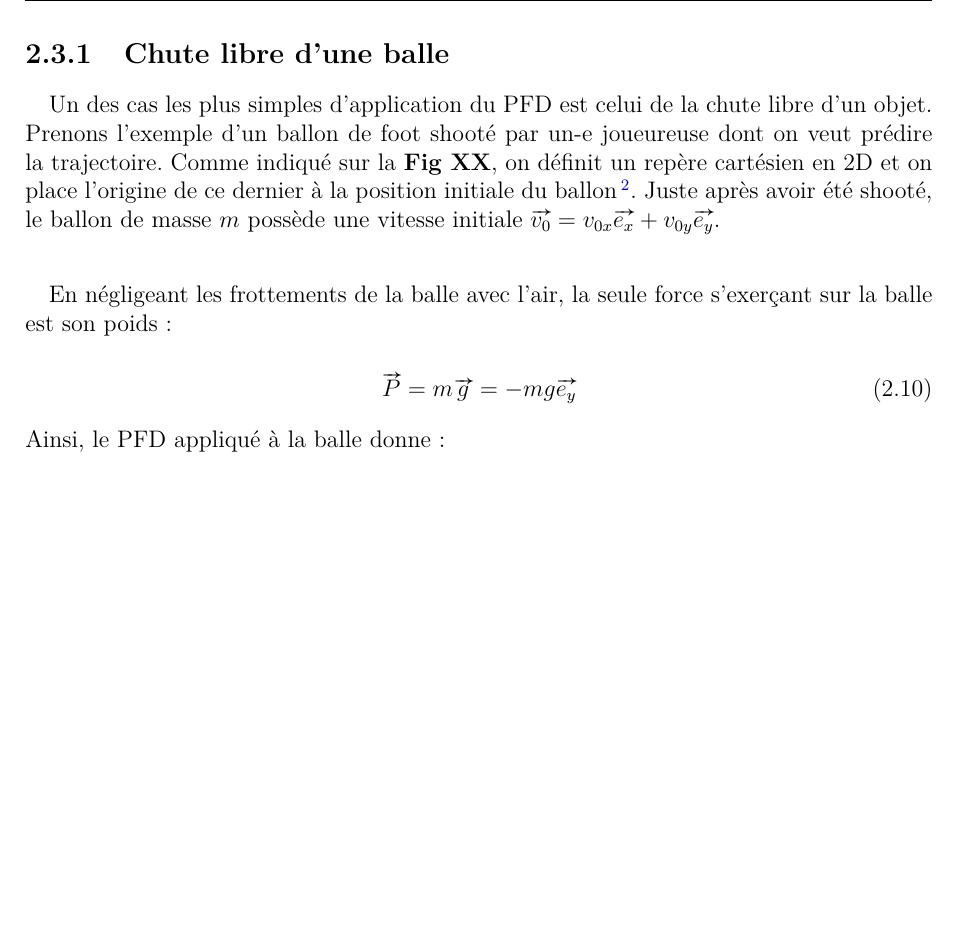
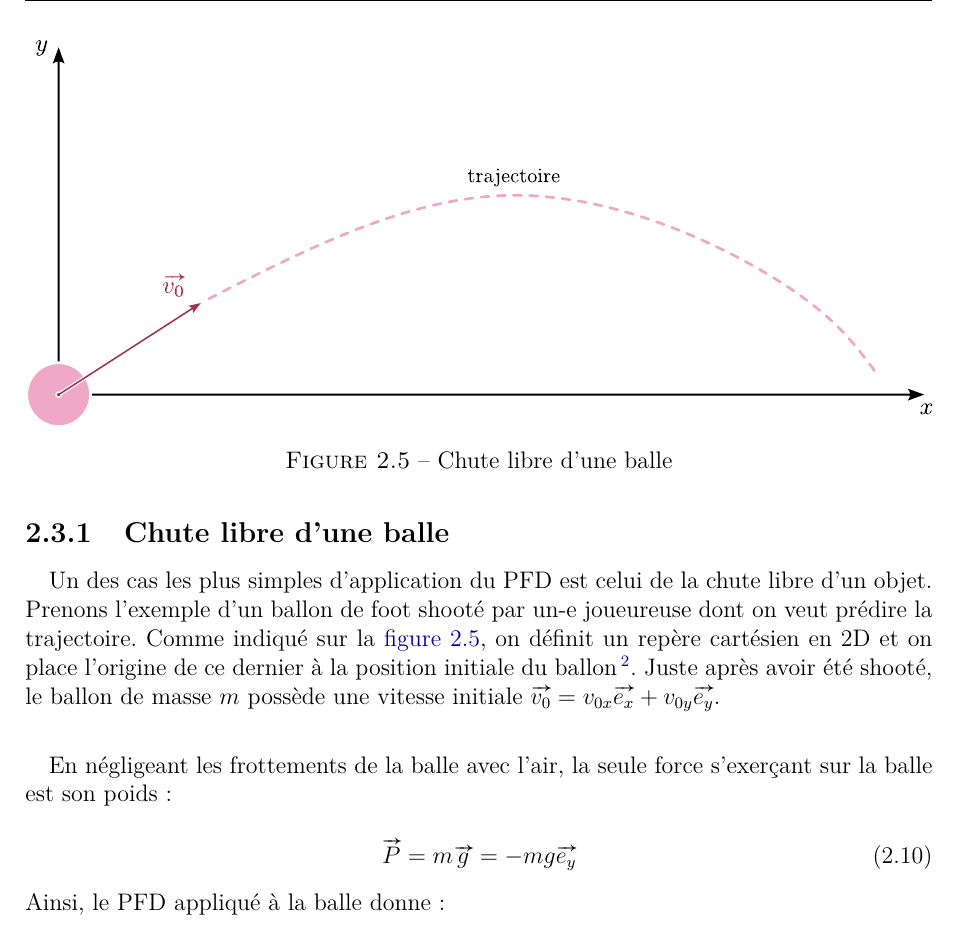
Before and after one commit to tjocteur/PolyMecaBio, a LaTeX book (compilation_chapitre2.tex, which reads Chapitre2/chapitre2.tex): part of page 10 of 13, cut at the place of the change, the shorter picture padded with empty space. Compiled offline with pdfLaTeX.

Commit message:
Juste un petit schéma de merde

```diff
--- a/Chapitre2/chapitre2.tex
+++ b/Chapitre2/chapitre2.tex
@@ -184,7 +184,14 @@
 
 \subsection{Chute libre d'une balle}
 
-\paragraph{}Un des cas les plus simples d'application du PFD est celui de la chute libre d'un objet. Prenons l'exemple d'un ballon de foot shooté par un-e joueureuse dont on veut prédire la trajectoire. Comme indiqué sur la \textbf{Fig XX}, on définit un repère cartésien en 2D et on place l'origine de ce dernier à la position initiale du ballon\footnote{Le référentiel considéré ici est le référentiel terrestre.}. Juste après avoir été shooté, le ballon de masse $m$ possède une vitesse initiale $\vv{v_0}=v_{0x}\vv{e_x}+v_{0y}\vv{e_y}$.
+\begin{figure}[h]
+	\centering
+	\includegraphics[width=\textwidth]{Chapitre2/Figures/balle.pdf}
+	\caption{Chute libre d'une balle}
+	\label{fig:balle}
+\end{figure}
+
+\paragraph{}Un des cas les plus simples d'application du PFD est celui de la chute libre d'un objet. Prenons l'exemple d'un ballon de foot shooté par un-e joueureuse dont on veut prédire la trajectoire. Comme indiqué sur la \autoref{fig:balle}, on définit un repère cartésien en 2D et on place l'origine de ce dernier à la position initiale du ballon\footnote{Le référentiel considéré ici est le référentiel terrestre.}. Juste après avoir été shooté, le ballon de masse $m$ possède une vitesse initiale $\vv{v_0}=v_{0x}\vv{e_x}+v_{0y}\vv{e_y}$.
 
 \paragraph{}En négligeant les frottements de la balle avec l'air, la seule force s'exerçant sur la balle est son poids :
 
```
Also changed, not shown: Chapitre2/Figures/balle.pdf (added), Chapitre2/Figures/balle.svg (added), compilation_these_avec_page_de_garde_et_abstract.pdf, 4 other files.
